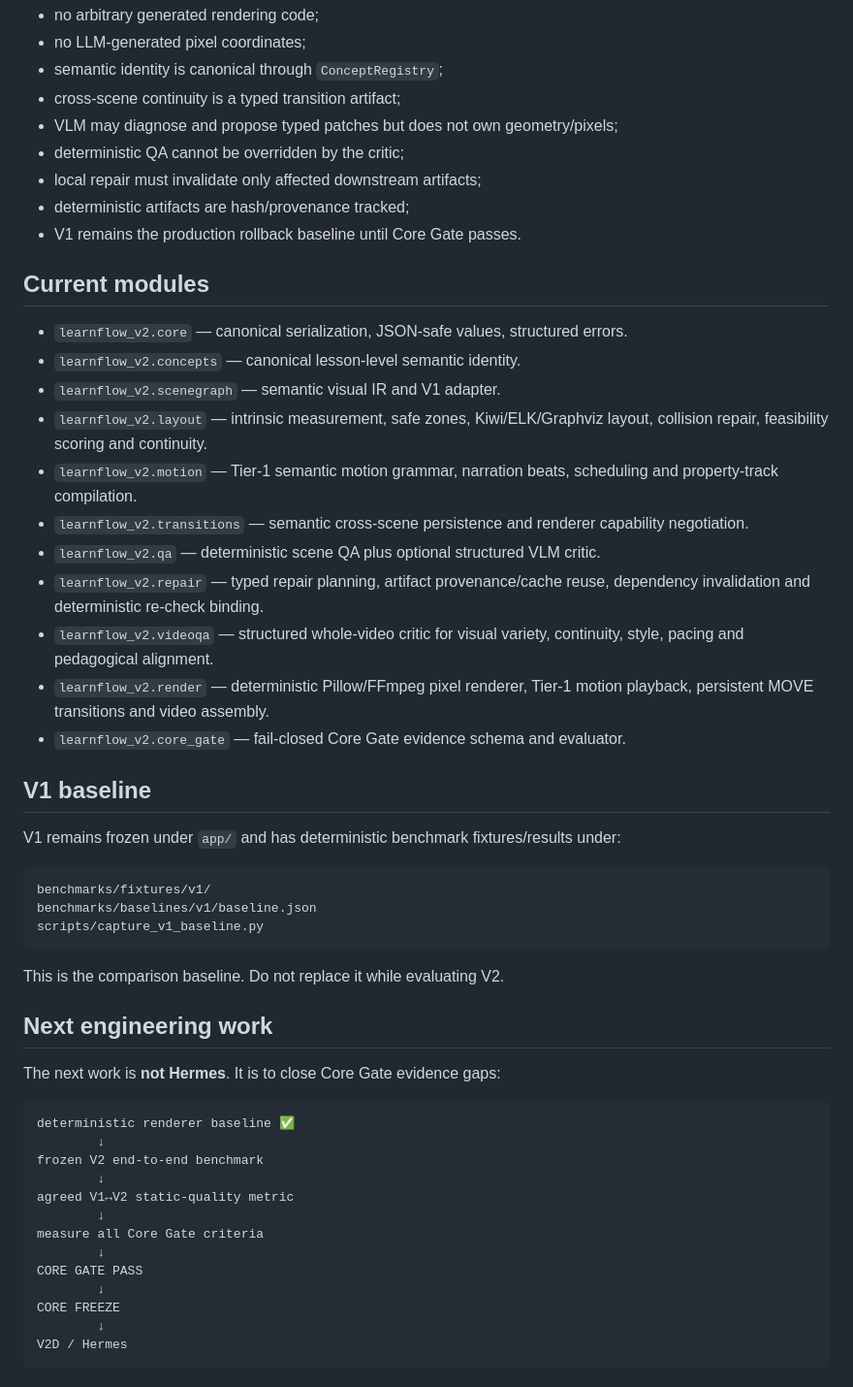
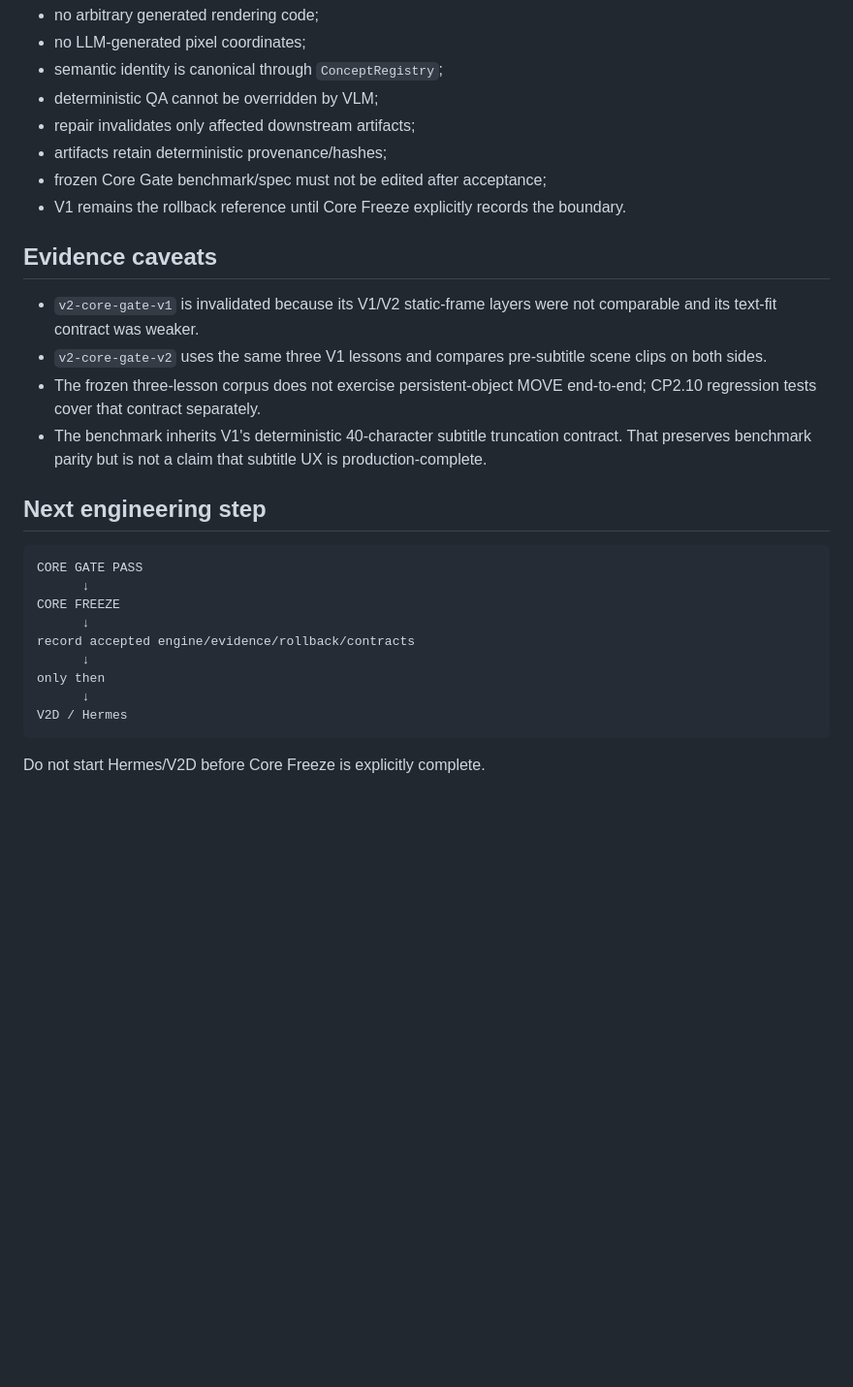
Before and after one commit to wterrr/vibecode_challenge_mb, a Markdown page: learnflow_v2/README.md, the part around one of its changes. Shown at 97% size. Drawn GitHub-style; blank space fills up the shorter version.

Commit message:
docs(v2): advance status to Core Gate PASS

````diff
--- a/learnflow_v2/README.md
+++ b/learnflow_v2/README.md
@@ -82,55 +94,34 @@ Non-negotiable rules:
 - no arbitrary generated rendering code;
 - no LLM-generated pixel coordinates;
 - semantic identity is canonical through `ConceptRegistry`;
-- cross-scene continuity is a typed transition artifact;
-- VLM may diagnose and propose typed patches but does not own geometry/pixels;
-- deterministic QA cannot be overridden by the critic;
-- local repair must invalidate only affected downstream artifacts;
-- deterministic artifacts are hash/provenance tracked;
-- V1 remains the production rollback baseline until Core Gate passes.
+- deterministic QA cannot be overridden by VLM;
+- repair invalidates only affected downstream artifacts;
+- artifacts retain deterministic provenance/hashes;
+- frozen Core Gate benchmark/spec must not be edited after acceptance;
+- V1 remains the rollback reference until Core Freeze explicitly records the boundary.
 
-## Current modules
+## Evidence caveats
 
-- `learnflow_v2.core` — canonical serialization, JSON-safe values, structured errors.
-- `learnflow_v2.concepts` — canonical lesson-level semantic identity.
-- `learnflow_v2.scenegraph` — semantic visual IR and V1 adapter.
-- `learnflow_v2.layout` — intrinsic measurement, safe zones, Kiwi/ELK/Graphviz layout, collision repair, feasibility scoring and continuity.
-- `learnflow_v2.motion` — Tier-1 semantic motion grammar, narration beats, scheduling and property-track compilation.
-- `learnflow_v2.transitions` — semantic cross-scene persistence and renderer capability negotiation.
-- `learnflow_v2.qa` — deterministic scene QA plus optional structured VLM critic.
-- `learnflow_v2.repair` — typed repair planning, artifact provenance/cache reuse, dependency invalidation and deterministic re-check binding.
-- `learnflow_v2.videoqa` — structured whole-video critic for visual variety, continuity, style, pacing and pedagogical alignment.
-- `learnflow_v2.render` — deterministic Pillow/FFmpeg pixel renderer, Tier-1 motion playback, persistent MOVE transitions and video assembly.
-- `learnflow_v2.core_gate` — fail-closed Core Gate evidence schema and evaluator.
+- `v2-core-gate-v1` is invalidated because its V1/V2 static-frame layers were not comparable and its
+  text-fit contract was weaker.
+- `v2-core-gate-v2` uses the same three V1 lessons and compares pre-subtitle scene clips on both sides.
+- The frozen three-lesson corpus does not exercise persistent-object MOVE end-to-end; CP2.10 regression
+  tests cover that contract separately.
+- The benchmark inherits V1's deterministic 40-character subtitle truncation contract. That preserves
+  benchmark parity but is not a claim that subtitle UX is production-complete.
 
-## V1 baseline
-
-V1 remains frozen under `app/` and has deterministic benchmark fixtures/results under:
+## Next engineering step
 
 ```text
-benchmarks/fixtures/v1/
-benchmarks/baselines/v1/baseline.json
-scripts/capture_v1_baseline.py
+CORE GATE PASS
+      ↓
+CORE FREEZE
+      ↓
+record accepted engine/evidence/rollback/contracts
+      ↓
+only then
+      ↓
+V2D / Hermes
 ```
 
-This is the comparison baseline. Do not replace it while evaluating V2.
-
-## Next engineering work
-
-The next work is **not Hermes**. It is to close Core Gate evidence gaps:
-
-```text
-deterministic renderer baseline ✅
-        ↓
-frozen V2 end-to-end benchmark
-        ↓
-agreed V1↔V2 static-quality metric
-        ↓
-measure all Core Gate criteria
-        ↓
-CORE GATE PASS
-        ↓
-CORE FREEZE
-        ↓
-V2D / Hermes
-```
+Do not start Hermes/V2D before Core Freeze is explicitly complete.
````
Also changed, not shown: other parts of learnflow_v2/README.md (+32 -20 lines).
